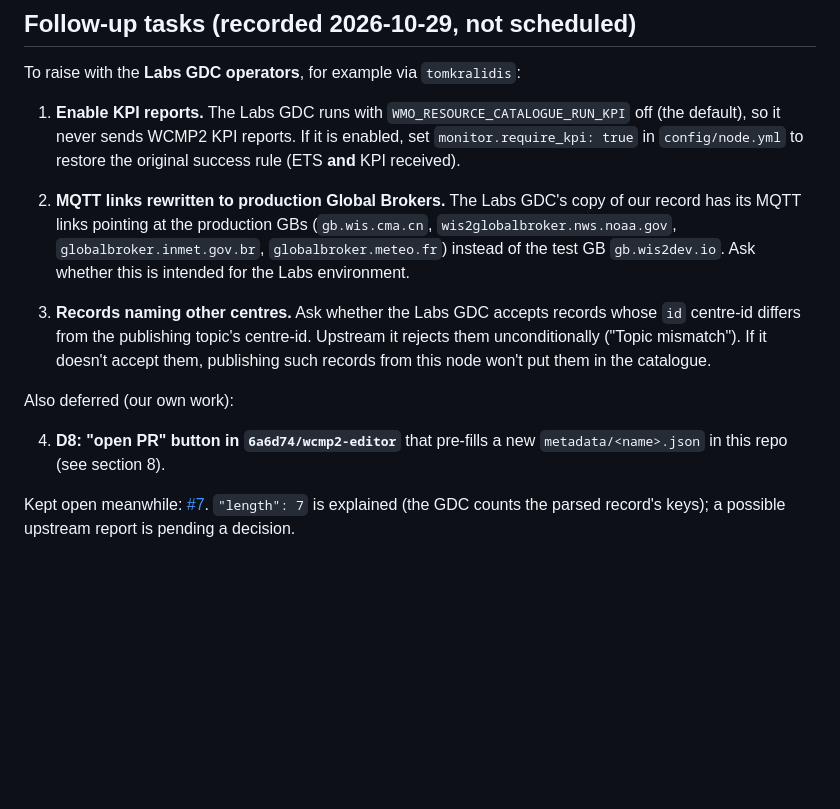
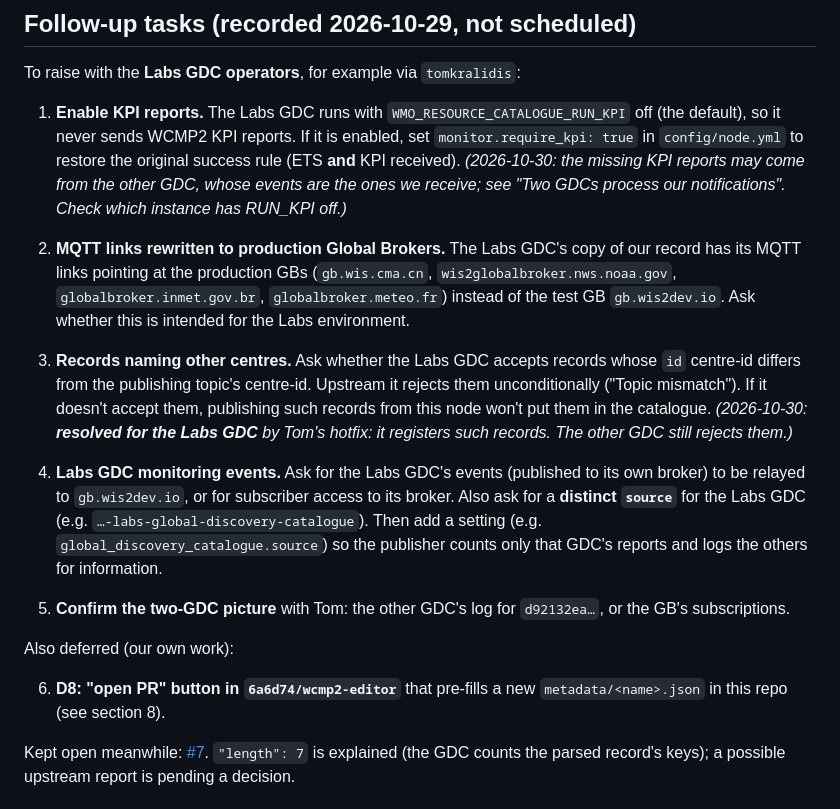
Before and after one commit to 6a6d74/wis2-metdx-demo-metadata, a Markdown page: PLAN.md, the part around one of its changes. Drawn GitHub-style; blank space fills up the shorter version.

```diff
--- a/PLAN.md
+++ b/PLAN.md
@@ -163,14 +185,17 @@ Worth feeding back to the GDC operators (part of follow-up task 3): downgrade th
 
 To raise with the **Labs GDC operators**, for example via `tomkralidis`:
 
-1. **Enable KPI reports.** The Labs GDC runs with `WMO_RESOURCE_CATALOGUE_RUN_KPI` off (the default), so it never sends WCMP2 KPI reports. If it is enabled, set `monitor.require_kpi: true` in `config/node.yml` to restore the original success rule (ETS **and** KPI received).
+1. **Enable KPI reports.** The Labs GDC runs with `WMO_RESOURCE_CATALOGUE_RUN_KPI` off (the default), so it never sends WCMP2 KPI reports. If it is enabled, set `monitor.require_kpi: true` in `config/node.yml` to restore the original success rule (ETS **and** KPI received). *(2026-10-30: the missing KPI reports may come from the other GDC, whose events are the ones we receive; see "Two GDCs process our notifications". Check which instance has RUN_KPI off.)*
 2. **MQTT links rewritten to production Global Brokers.** The Labs GDC's copy of our record has its MQTT links pointing at the production GBs (`gb.wis.cma.cn`, `wis2globalbroker.nws.noaa.gov`, `globalbroker.inmet.gov.br`, `globalbroker.meteo.fr`) instead of the test GB `gb.wis2dev.io`. Ask whether this is intended for the Labs environment.
 
-3. **Records naming other centres.** Ask whether the Labs GDC accepts records whose `id` centre-id differs from the publishing topic's centre-id. Upstream it rejects them unconditionally ("Topic mismatch"). If it doesn't accept them, publishing such records from this node won't put them in the catalogue.
+3. **Records naming other centres.** Ask whether the Labs GDC accepts records whose `id` centre-id differs from the publishing topic's centre-id. Upstream it rejects them unconditionally ("Topic mismatch"). If it doesn't accept them, publishing such records from this node won't put them in the catalogue. *(2026-10-30: **resolved for the Labs GDC** by Tom's hotfix: it registers such records. The other GDC still rejects them.)*
+
+4. **Labs GDC monitoring events.** Ask for the Labs GDC's events (published to its own broker) to be relayed to `gb.wis2dev.io`, or for subscriber access to its broker. Also ask for a **distinct `source`** for the Labs GDC (e.g. `…-labs-global-discovery-catalogue`). Then add a setting (e.g. `global_discovery_catalogue.source`) so the publisher counts only that GDC's reports and logs the others for information.
+5. **Confirm the two-GDC picture** with Tom: the other GDC's log for `d92132ea…`, or the GB's subscriptions.
 
 Also deferred (our own work):
 
-4. **D8: "open PR" button in `6a6d74/wcmp2-editor`** that pre-fills a new `metadata/<name>.json` in this repo (see section 8).
+6. **D8: "open PR" button in `6a6d74/wcmp2-editor`** that pre-fills a new `metadata/<name>.json` in this repo (see section 8).
 
 Kept open meanwhile: [#7](https://github.com/6a6d74/wis2-metdx-demo-metadata/issues/7). `"length": 7` is explained (the GDC counts the parsed record's keys); a possible upstream report is pending a decision.
 
```
Also changed, not shown: other parts of PLAN.md (+22 -0 lines).
